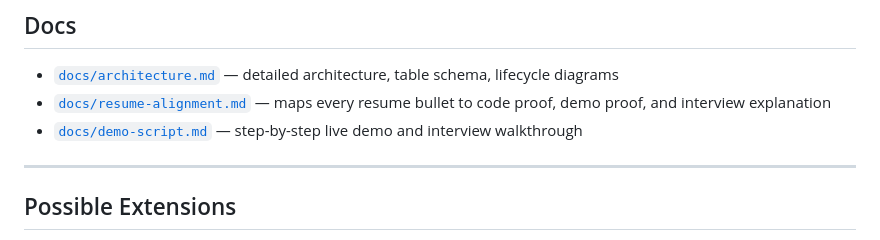
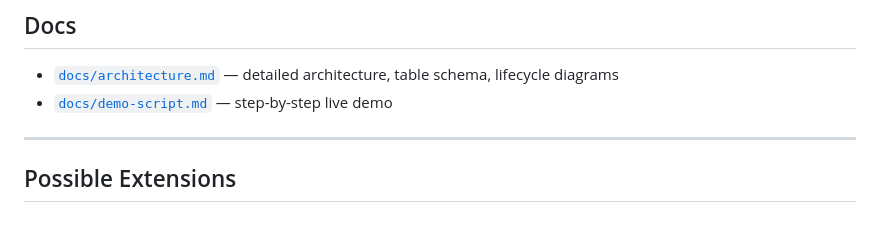
Before and after one commit to mujahedk/Afterburner, a Markdown page: README.md, the part around the change. GitHub-like rendering.

```diff
--- a/README.md
+++ b/README.md
@@ -301,8 +301,7 @@ Postgres row locking ensures each job is claimed by exactly one worker. No coord
 ## Docs
 
 - [`docs/architecture.md`](docs/architecture.md) — detailed architecture, table schema, lifecycle diagrams
-- [`docs/resume-alignment.md`](docs/resume-alignment.md) — maps every resume bullet to code proof, demo proof, and interview explanation
-- [`docs/demo-script.md`](docs/demo-script.md) — step-by-step live demo and interview walkthrough
+- [`docs/demo-script.md`](docs/demo-script.md) — step-by-step live demo
 
 ---
 
```
